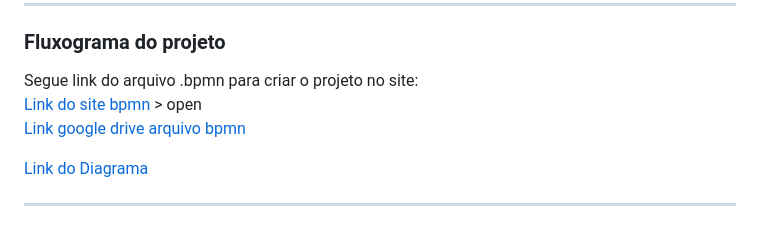
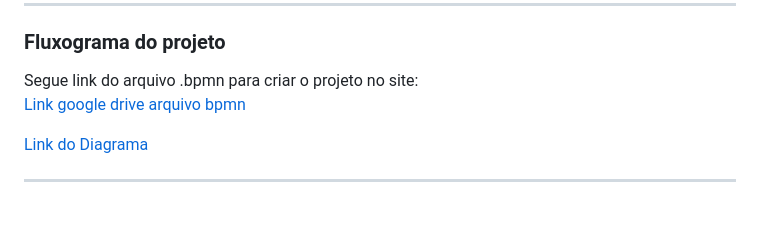
Before and after one commit to RodolfoN1/registration-deliveries, a Markdown page: README.md, the part around one of its changes. Drawn GitHub-style.

Commit message:
docs( readme ): update link github e remoção de link site bpmn

```diff
--- a/README.md
+++ b/README.md
@@ -60,7 +60,6 @@ A organização do código segue uma estrutura lógica ES Modules (ESM):
 ### Fluxograma do projeto
 
 Segue link do arquivo .bpmn para criar o projeto no site: <br />
-[Link do site bpmn](docs/diagrama.bpmn) > open <br />
 [Link google drive arquivo bpmn](https://drive.google.com/file/d/1RPv1Bb2vt4jna75hMJzUgi0tl-1Md2X0/view?usp=sharing)
 
 <div>
```
Also changed, not shown: other parts of README.md (+1 -1 lines).
